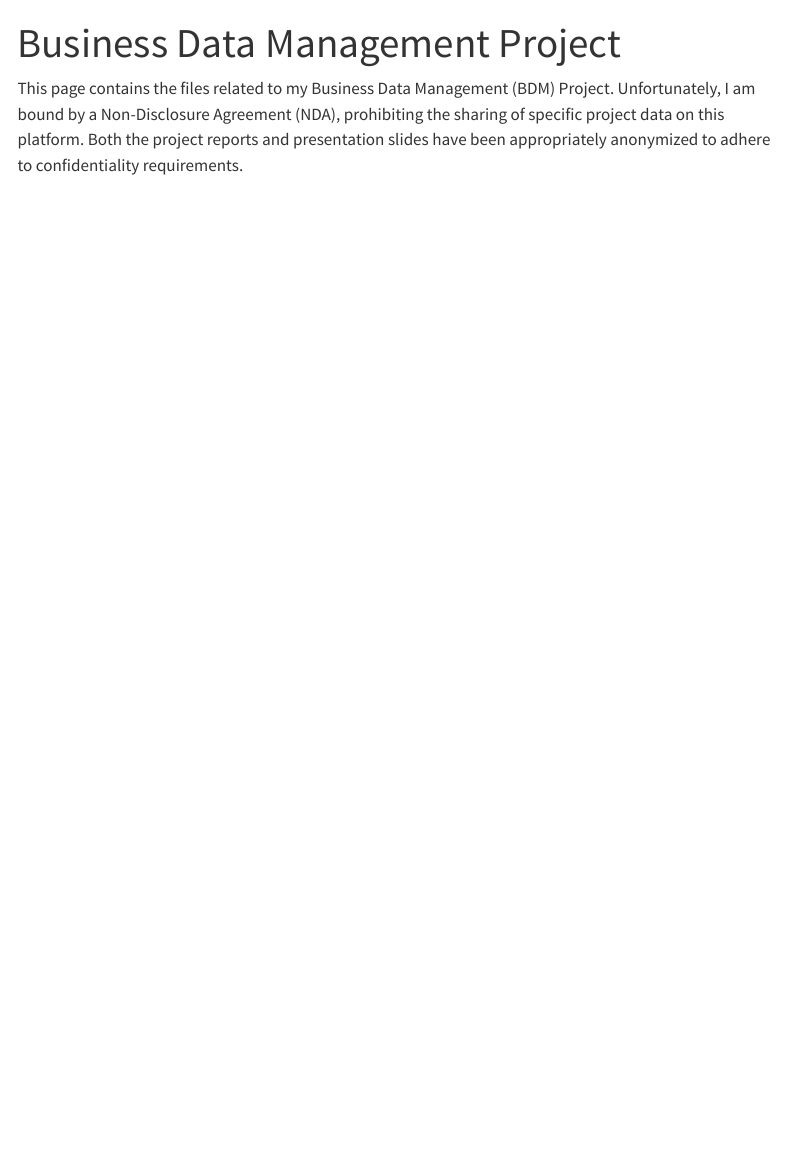
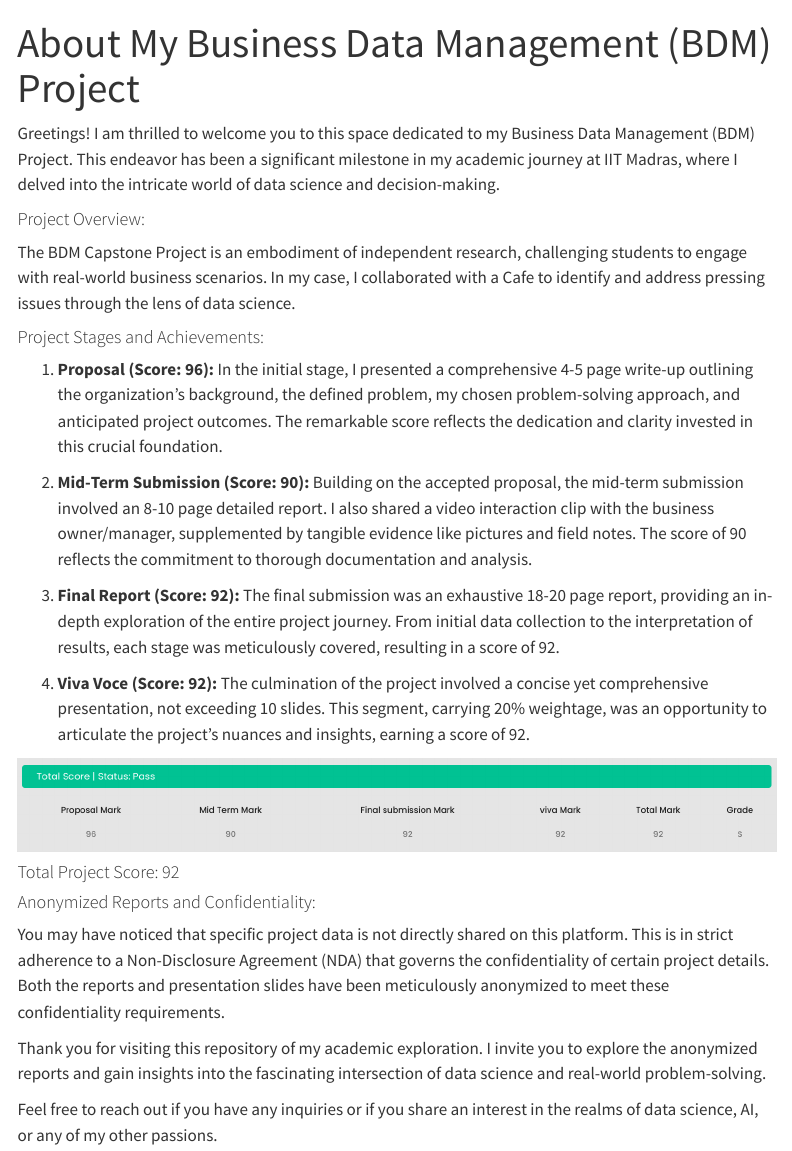
Before and after one commit to SherryS997/BDM-Project, a Quarto document (index.qmd): the page in a window 1100 px wide, from its top. Rendered offline with R 4.5, knitr and Pandoc in place of Quarto, with nearby package versions; menus at the side of the page are left out.

Commit message:
Updated the about page

```diff
--- a/_quarto.yml
+++ b/_quarto.yml
@@ -16,6 +16,9 @@ website:
   sidebar:
     collapse-level: 1
     style: "docked"
+    tools:
+    - icon: github
+      href: https://github.com/SherryS997/BDM-Project
     search: true
     contents:
       - href: index.qmd
--- a/index.qmd
+++ b/index.qmd
@@ -1,5 +1,35 @@
 ---
-title: "Business Data Management Project"
+title: "About My Business Data Management (BDM) Project"
 ---
 
-This page contains the files related to my Business Data Management (BDM) Project. Unfortunately, I am bound by a Non-Disclosure Agreement (NDA), prohibiting the sharing of specific project data on this platform. Both the project reports and presentation slides have been appropriately anonymized to adhere to confidentiality requirements.
+Greetings! I am thrilled to welcome you to this space dedicated to my Business Data Management (BDM) Project. This endeavor has been a significant milestone in my academic journey at IIT Madras, where I delved into the intricate world of data science and decision-making.
+
+#### Project Overview:
+
+The BDM Capstone Project is an embodiment of independent research, challenging students to engage with real-world business scenarios. In my case, I collaborated with a Cafe to identify and address pressing issues through the lens of data science.
+
+#### Project Stages and Achievements:
+
+1. **Proposal (Score: 96):**
+   In the initial stage, I presented a comprehensive 4-5 page write-up outlining the organization's background, the defined problem, my chosen problem-solving approach, and anticipated project outcomes. The remarkable score reflects the dedication and clarity invested in this crucial foundation.
+
+2. **Mid-Term Submission (Score: 90):**
+   Building on the accepted proposal, the mid-term submission involved an 8-10 page detailed report. I also shared a video interaction clip with the business owner/manager, supplemented by tangible evidence like pictures and field notes. The score of 90 reflects the commitment to thorough documentation and analysis.
+
+3. **Final Report (Score: 92):**
+   The final submission was an exhaustive 18-20 page report, providing an in-depth exploration of the entire project journey. From initial data collection to the interpretation of results, each stage was meticulously covered, resulting in a score of 92.
+
+4. **Viva Voce (Score: 92):**
+   The culmination of the project involved a concise yet comprehensive presentation, not exceeding 10 slides. This segment, carrying 20% weightage, was an opportunity to articulate the project's nuances and insights, earning a score of 92.
+
+![](./images/score.png)
+
+#### Total Project Score: 92
+
+#### Anonymized Reports and Confidentiality:
+
+You may have noticed that specific project data is not directly shared on this platform. This is in strict adherence to a Non-Disclosure Agreement (NDA) that governs the confidentiality of certain project details. Both the reports and presentation slides have been meticulously anonymized to meet these confidentiality requirements.
+
+Thank you for visiting this repository of my academic exploration. I invite you to explore the anonymized reports and gain insights into the fascinating intersection of data science and real-world problem-solving.
+
+Feel free to reach out if you have any inquiries or if you share an interest in the realms of data science, AI, or any of my other passions.
```
Also changed, not shown: docs/search.json, images/score.png (added), _quarto.yml (2 more changed lines), 6 other files.
